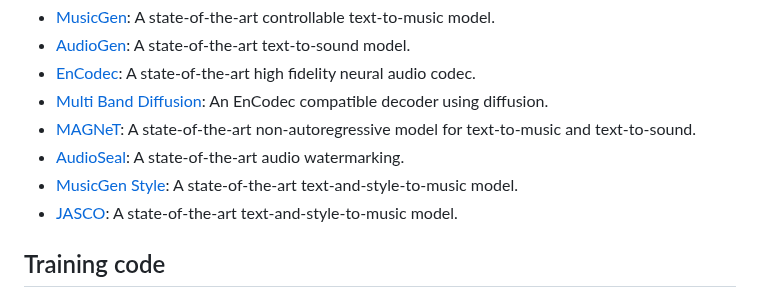
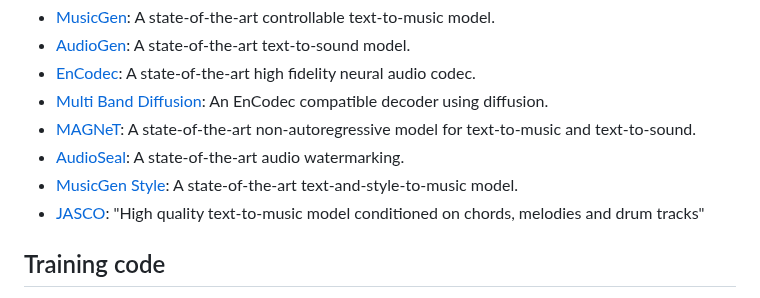
Before and after one commit to facebookresearch/audiocraft, a Markdown page: README.md, the part around the change. Drawn GitHub-style.

Commit message:
Jasco release jan12 (#528)
* release completions

```diff
--- a/README.md
+++ b/README.md
@@ -40,7 +40,8 @@ At the moment, AudioCraft contains the training code and inference code for:
 * [MAGNeT](./docs/MAGNET.md): A state-of-the-art non-autoregressive model for text-to-music and text-to-sound.
 * [AudioSeal](./docs/WATERMARKING.md): A state-of-the-art audio watermarking.
 * [MusicGen Style](./docs/MUSICGEN_STYLE.md): A state-of-the-art text-and-style-to-music model.
-* [JASCO](./docs/JASCO.md): A state-of-the-art text-and-style-to-music model.
+* [JASCO](./docs/JASCO.md): "High quality text-to-music model conditioned on chords, melodies and drum tracks"
+
 
 ## Training code
 
```
